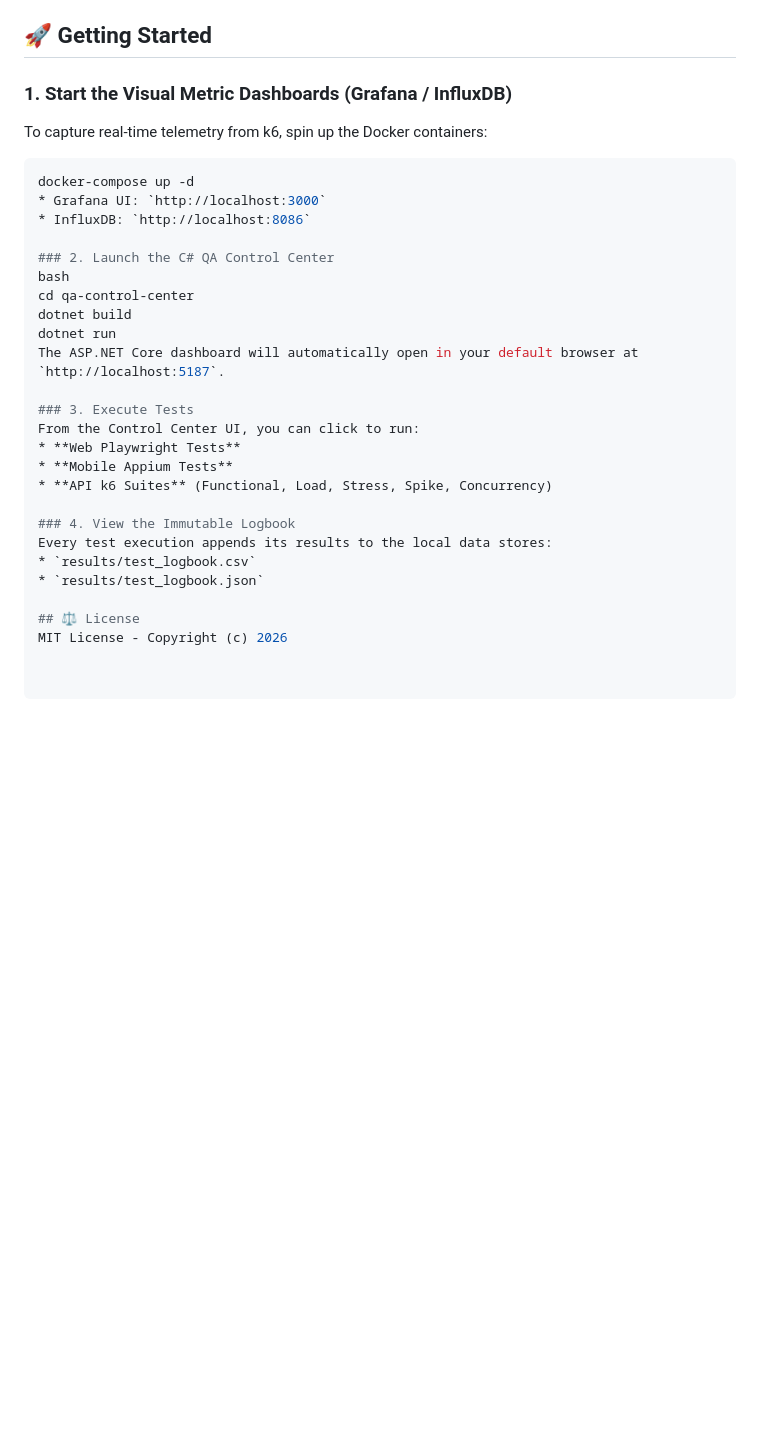
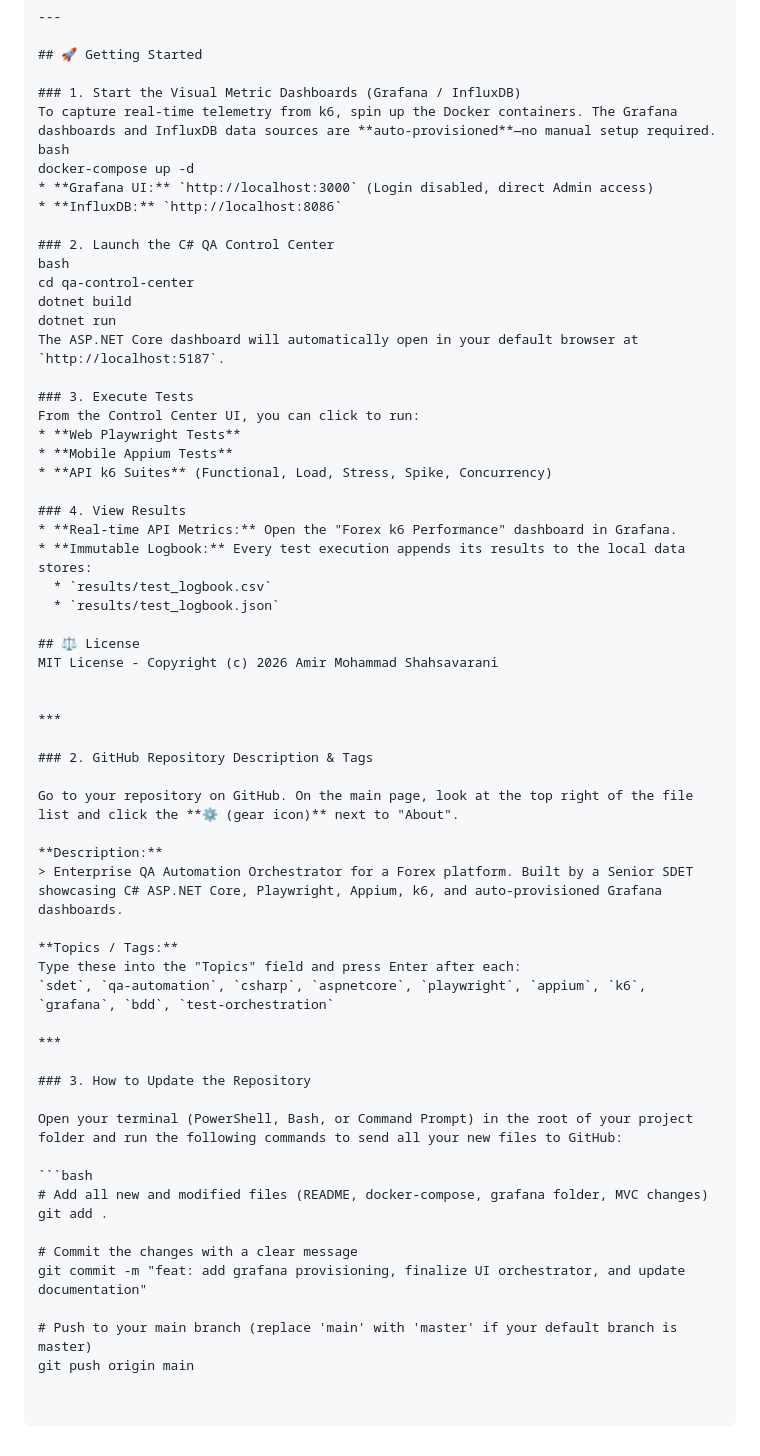
Before and after one commit to NPS-Dive/ForexGuard-QA-Orchestrator, a Markdown page: README.md, the part around one of its changes. GitHub-like rendering; blank space fills up the shorter version.

````diff
--- a/README.md
+++ b/README.md
@@ -68,11 +83,11 @@ For detailed documentation, refer to the `/docs` directory:
 ## 🚀 Getting Started
 
 ### 1. Start the Visual Metric Dashboards (Grafana / InfluxDB)
-To capture real-time telemetry from k6, spin up the Docker containers:
-```bash
+To capture real-time telemetry from k6, spin up the Docker containers. The Grafana dashboards and InfluxDB data sources are **auto-provisioned**—no manual setup required.
+bash
 docker-compose up -d
-* Grafana UI: `http://localhost:3000`
-* InfluxDB: `http://localhost:8086`
+* **Grafana UI:** `http://localhost:3000` (Login disabled, direct Admin access)
+* **InfluxDB:** `http://localhost:8086`
 
 ### 2. Launch the C# QA Control Center
 bash
@@ -87,10 +102,41 @@ From the Control Center UI, you can click to run:
 * **Mobile Appium Tests**
 * **API k6 Suites** (Functional, Load, Stress, Spike, Concurrency)
 
-### 4. View the Immutable Logbook
-Every test execution appends its results to the local data stores:
-* `results/test_logbook.csv`
-* `results/test_logbook.json`
+### 4. View Results
+* **Real-time API Metrics:** Open the "Forex k6 Performance" dashboard in Grafana.
+* **Immutable Logbook:** Every test execution appends its results to the local data stores:
+  * `results/test_logbook.csv`
+  * `results/test_logbook.json`
 
 ## ⚖️ License
-MIT License - Copyright (c) 2026
+MIT License - Copyright (c) 2026 Amir Mohammad Shahsavarani
+
+
+***
+
+### 2. GitHub Repository Description & Tags
+
+Go to your repository on GitHub. On the main page, look at the top right of the file list and click the **⚙️ (gear icon)** next to "About".
+
+**Description:**
+> Enterprise QA Automation Orchestrator for a Forex platform. Built by a Senior SDET showcasing C# ASP.NET Core, Playwright, Appium, k6, and auto-provisioned Grafana dashboards.
+
+**Topics / Tags:**
+Type these into the "Topics" field and press Enter after each:
+`sdet`, `qa-automation`, `csharp`, `aspnetcore`, `playwright`, `appium`, `k6`, `grafana`, `bdd`, `test-orchestration`
+
+***
+
+### 3. How to Update the Repository
+
+Open your terminal (PowerShell, Bash, or Command Prompt) in the root of your project folder and run the following commands to send all your new files to GitHub:
+
+```bash
+# Add all new and modified files (README, docker-compose, grafana folder, MVC changes)
+git add .
+
+# Commit the changes with a clear message
+git commit -m "feat: add grafana provisioning, finalize UI orchestrator, and update documentation"
+
+# Push to your main branch (replace 'main' with 'master' if your default branch is master)
+git push origin main
````
Also changed, not shown: other parts of README.md (+17 -2 lines).
